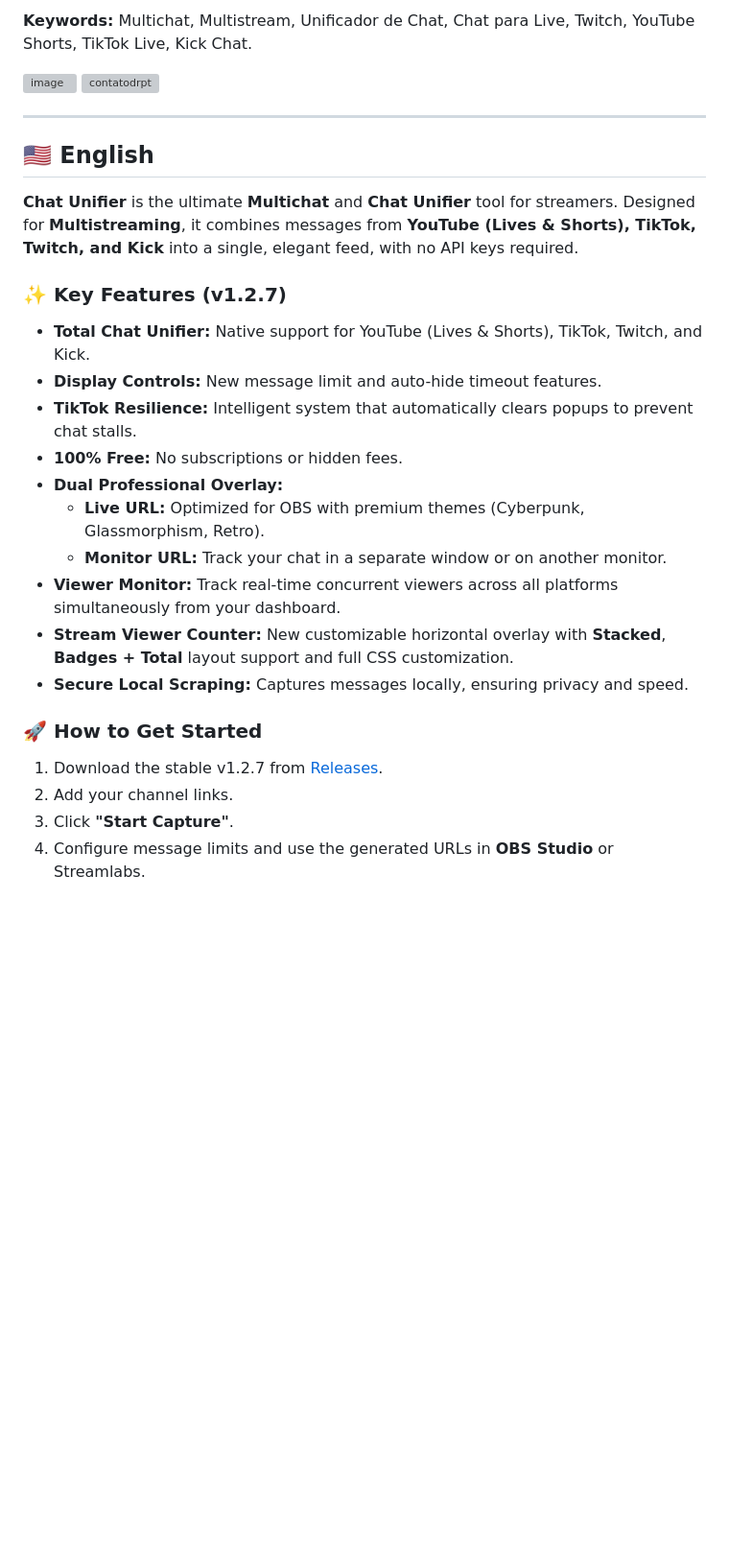
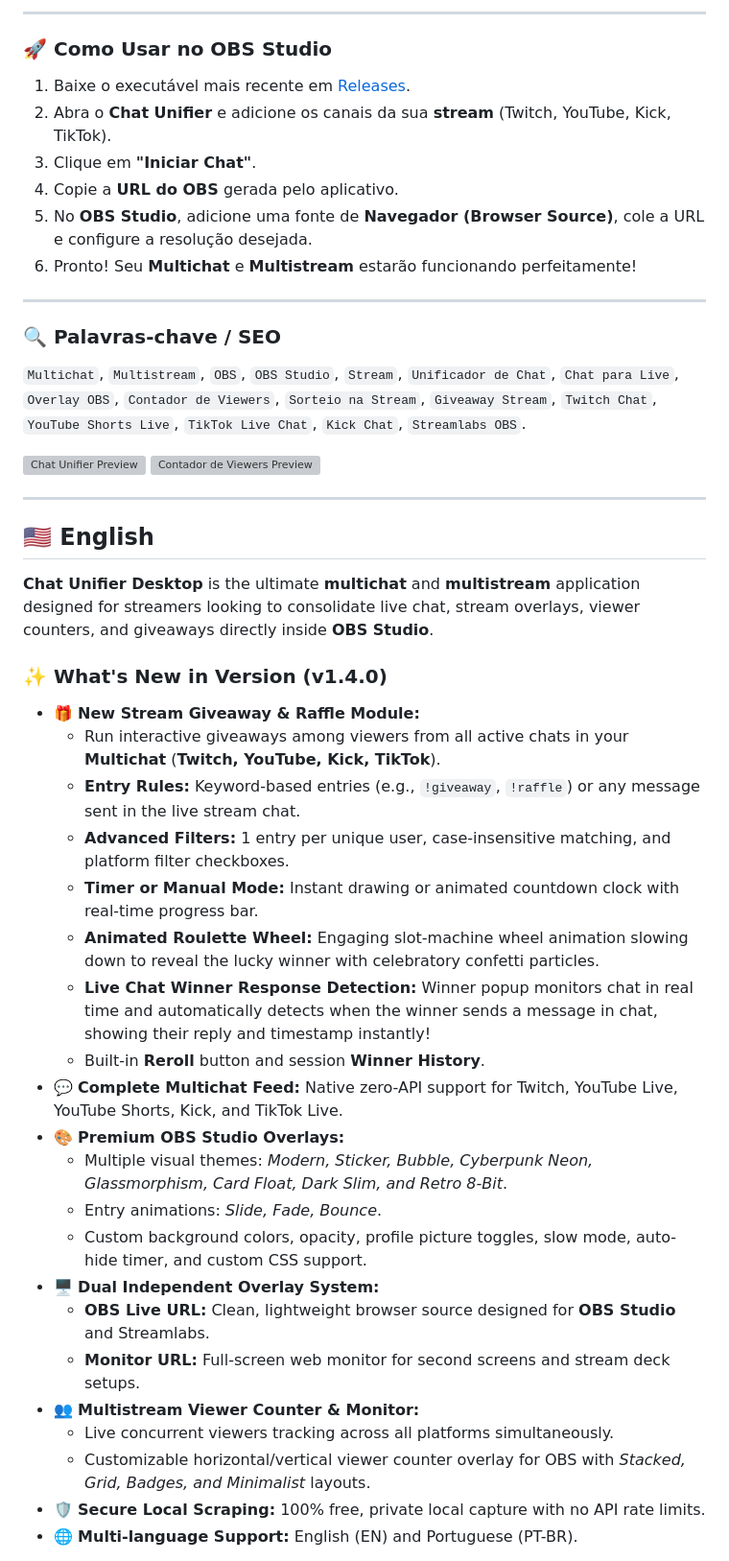
Before and after one commit to endrigocostaluiz/Chat-Unifier-Desktop, a Markdown page: README.md, the part around one of its changes. Shown at 96% size. Rendered like a GitHub page; blank space fills up the shorter version; grey boxes are pictures that could not be loaded.

Commit message:
docs: atualizar README.md para v1.4.0 com modulo de sorteio e otimizacao SEO

```diff
--- a/README.md
+++ b/README.md
@@ -34,12 +45,24 @@ O **Chat Unifier** é a solução definitiva para o seu **unificador de chat**.
 
-**Keywords:** Multichat, Multistream, Unificador de Chat, Chat para Live, Twitch, YouTube Shorts, TikTok Live, Kick Chat.
+---
+
+### 🚀 Como Usar no OBS Studio
+
+1. Baixe o executável mais recente em [Releases](https://github.com/endrigocostaluiz/Chat-Unifier-Desktop/releases).
+2. Abra o **Chat Unifier** e adicione os canais da sua **stream** (Twitch, YouTube, Kick, TikTok).
+3. Clique em **"Iniciar Chat"**.
+4. Copie a **URL do OBS** gerada pelo aplicativo.
+5. No **OBS Studio**, adicione uma fonte de **Navegador (Browser Source)**, cole a URL e configure a resolução desejada.
+6. Pronto! Seu **Multichat** e **Multistream** estarão funcionando perfeitamente!
+
+---
+
+### 🔍 Palavras-chave / SEO
+`Multichat`, `Multistream`, `OBS`, `OBS Studio`, `Stream`, `Unificador de Chat`, `Chat para Live`, `Overlay OBS`, `Contador de Viewers`, `Sorteio na Stream`, `Giveaway Stream`, `Twitch Chat`, `YouTube Shorts Live`, `TikTok Live Chat`, `Kick Chat`, `Streamlabs OBS`.
 
 </div>
 
-<img width="1183" height="785" alt="image" src="https://github.com/user-attachments/assets/57f3c3ab-4326-4a13-96a8-5f7189556afc" />
-
-<img width="1183" height="785" alt="contatodrpt" src="https://github.com/user-attachments/assets/8d648c68-55c3-4626-9999-9b3a0734873f" />
-
+<img width="1183" height="785" alt="Chat Unifier Preview" src="https://github.com/user-attachments/assets/57f3c3ab-4326-4a13-96a8-5f7189556afc" />
+<img width="1183" height="785" alt="Contador de Viewers Preview" src="https://github.com/user-attachments/assets/8d648c68-55c3-4626-9999-9b3a0734873f" />
 
 ---
 
@@ -47,23 +70,29 @@ O **Chat Unifier** é a solução definitiva para o seu **unificador de chat**.
 
 ## 🇺🇸 English
 
-**Chat Unifier** is the ultimate **Multichat** and **Chat Unifier** tool for streamers. Designed for **Multistreaming**, it combines messages from **YouTube (Lives & Shorts), TikTok, Twitch, and Kick** into a single, elegant feed, with no API keys required.
+**Chat Unifier Desktop** is the ultimate **multichat** and **multistream** application designed for streamers looking to consolidate live chat, stream overlays, viewer counters, and giveaways directly inside **OBS Studio**.
 
-### ✨ Key Features (v1.2.7)
-- **Total Chat Unifier:** Native support for YouTube (Lives & Shorts), TikTok, Twitch, and Kick.
-- **Display Controls:** New message limit and auto-hide timeout features.
-- **TikTok Resilience:** Intelligent system that automatically clears popups to prevent chat stalls.
-- **100% Free:** No subscriptions or hidden fees.
-- **Dual Professional Overlay:**
-    - **Live URL:** Optimized for OBS with premium themes (Cyberpunk, Glassmorphism, Retro).
-    - **Monitor URL:** Track your chat in a separate window or on another monitor.
-- **Viewer Monitor:** Track real-time concurrent viewers across all platforms simultaneously from your dashboard.
-- **Stream Viewer Counter:** New customizable horizontal overlay with **Stacked**, **Badges + Total** layout support and full CSS customization.
-- **Secure Local Scraping:** Captures messages locally, ensuring privacy and speed.
+### ✨ What's New in Version (v1.4.0)
 
-### 🚀 How to Get Started
-1. Download the stable v1.2.7 from [Releases](https://github.com/endrigocostaluiz/Chat-Unifier-Desktop/releases).
-2. Add your channel links.
-3. Click **"Start Capture"**.
-4. Configure message limits and use the generated URLs in **OBS Studio** or Streamlabs.
+- 🎁 **New Stream Giveaway & Raffle Module:**
+  - Run interactive giveaways among viewers from all active chats in your **Multichat** (**Twitch, YouTube, Kick, TikTok**).
+  - **Entry Rules:** Keyword-based entries (e.g., `!giveaway`, `!raffle`) or any message sent in the live stream chat.
+  - **Advanced Filters:** 1 entry per unique user, case-insensitive matching, and platform filter checkboxes.
+  - **Timer or Manual Mode:** Instant drawing or animated countdown clock with real-time progress bar.
+  - **Animated Roulette Wheel:** Engaging slot-machine wheel animation slowing down to reveal the lucky winner with celebratory confetti particles.
+  - **Live Chat Winner Response Detection:** Winner popup monitors chat in real time and automatically detects when the winner sends a message in chat, showing their reply and timestamp instantly!
+  - Built-in **Reroll** button and session **Winner History**.
+- 💬 **Complete Multichat Feed:** Native zero-API support for Twitch, YouTube Live, YouTube Shorts, Kick, and TikTok Live.
+- 🎨 **Premium OBS Studio Overlays:**
+  - Multiple visual themes: *Modern, Sticker, Bubble, Cyberpunk Neon, Glassmorphism, Card Float, Dark Slim, and Retro 8-Bit*.
+  - Entry animations: *Slide, Fade, Bounce*.
+  - Custom background colors, opacity, profile picture toggles, slow mode, auto-hide timer, and custom CSS support.
+- 🖥️ **Dual Independent Overlay System:**
+  - **OBS Live URL:** Clean, lightweight browser source designed for **OBS Studio** and Streamlabs.
+  - **Monitor URL:** Full-screen web monitor for second screens and stream deck setups.
+- 👥 **Multistream Viewer Counter & Monitor:**
+  - Live concurrent viewers tracking across all platforms simultaneously.
+  - Customizable horizontal/vertical viewer counter overlay for OBS with *Stacked, Grid, Badges, and Minimalist* layouts.
+- 🛡️ **Secure Local Scraping:** 100% free, private local capture with no API rate limits.
+- 🌐 **Multi-language Support:** English (EN) and Portuguese (PT-BR).
 
```
Also changed, not shown: other parts of README.md (+55 -31 lines).
